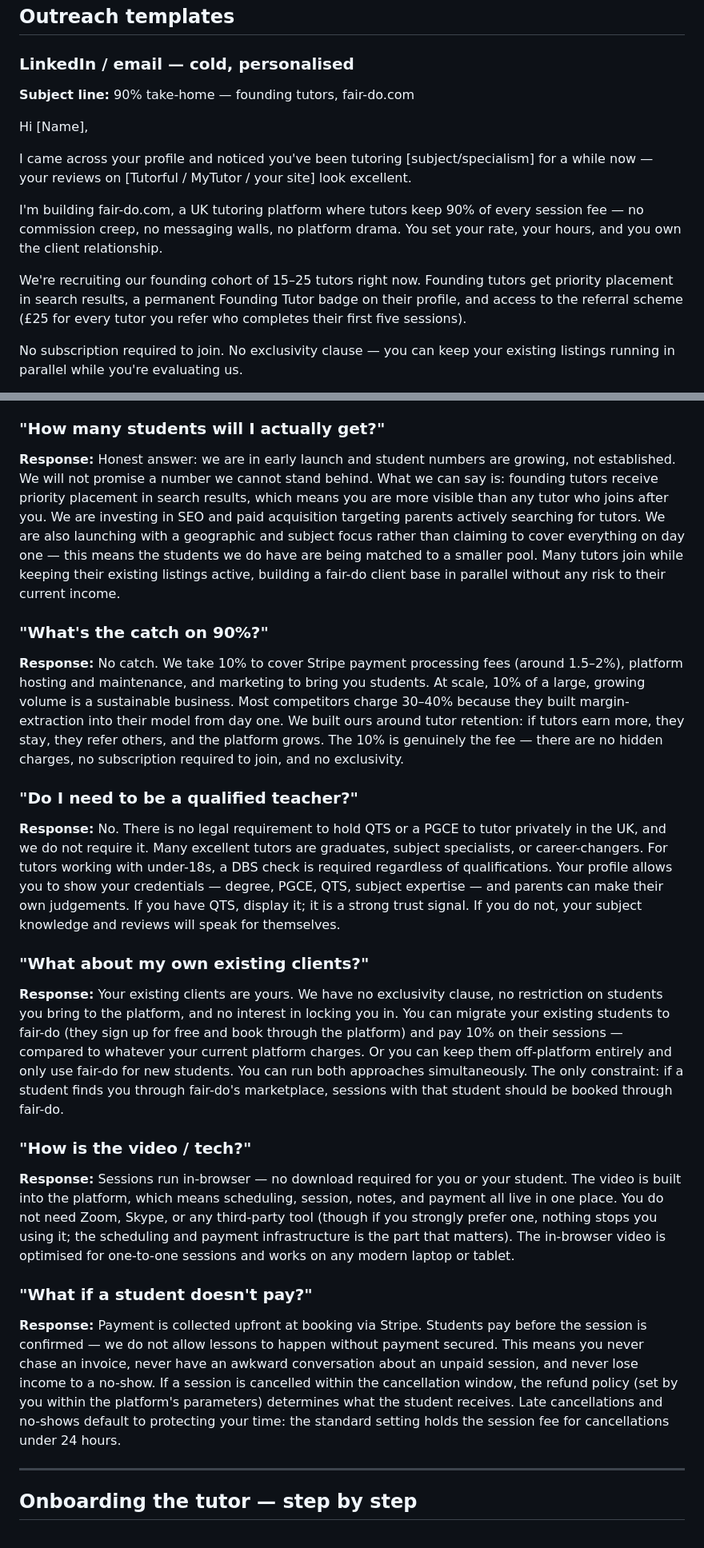
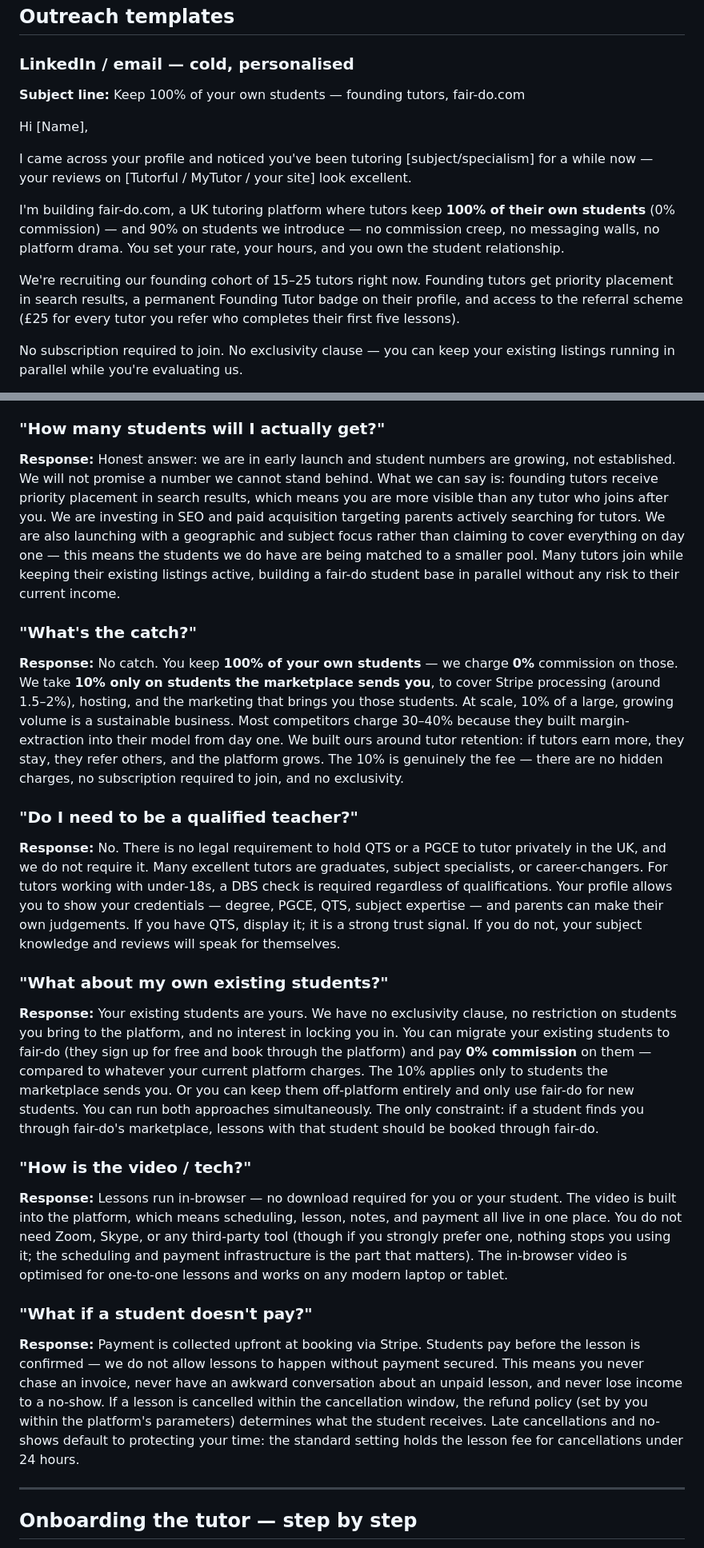
Before and after one commit to JoelMHarvey/fair-do, a Markdown page: docs/RECRUITMENT.md, 2 parts joined by grey strips. Shown at 80% size. Drawn GitHub-style.

```diff
--- a/docs/RECRUITMENT.md
+++ b/docs/RECRUITMENT.md
@@ -85,15 +85,15 @@ thetutorsassociation.org.uk — the professional body for UK tutors. Attend or s
 
 ### LinkedIn / email — cold, personalised
 
-**Subject line:** 90% take-home — founding tutors, fair-do.com
+**Subject line:** Keep 100% of your own students — founding tutors, fair-do.com
 
 Hi [Name],
 
 I came across your profile and noticed you've been tutoring [subject/specialism] for a while now — your reviews on [Tutorful / MyTutor / your site] look excellent.
 
-I'm building fair-do.com, a UK tutoring platform where tutors keep 90% of every session fee — no commission creep, no messaging walls, no platform drama. You set your rate, your hours, and you own the client relationship.
+I'm building fair-do.com, a UK tutoring platform where tutors keep **100% of their own students** (0% commission) — and 90% on students we introduce — no commission creep, no messaging walls, no platform drama. You set your rate, your hours, and you own the student relationship.
 
-We're recruiting our founding cohort of 15–25 tutors right now. Founding tutors get priority placement in search results, a permanent Founding Tutor badge on their profile, and access to the referral scheme (£25 for every tutor you refer who completes their first five sessions).
+We're recruiting our founding cohort of 15–25 tutors right now. Founding tutors get priority placement in search results, a permanent Founding Tutor badge on their profile, and access to the referral scheme (£25 for every tutor you refer who completes their first five lessons).
 
 No subscription required to join. No exclusivity clause — you can keep your existing listings running in parallel while you're evaluating us.
 
@@ -172,27 +172,27 @@ Thanks for being part of this from the beginning.
 
 ### "How many students will I actually get?"
 
-**Response:** Honest answer: we are in early launch and student numbers are growing, not established. We will not promise a number we cannot stand behind. What we can say is: founding tutors receive priority placement in search results, which means you are more visible than any tutor who joins after you. We are investing in SEO and paid acquisition targeting parents actively searching for tutors. We are also launching with a geographic and subject focus rather than claiming to cover everything on day one — this means the students we do have are being matched to a smaller pool. Many tutors join while keeping their existing listings active, building a fair-do client base in parallel without any risk to their current income.
+**Response:** Honest answer: we are in early launch and student numbers are growing, not established. We will not promise a number we cannot stand behind. What we can say is: founding tutors receive priority placement in search results, which means you are more visible than any tutor who joins after you. We are investing in SEO and paid acquisition targeting parents actively searching for tutors. We are also launching with a geographic and subject focus rather than claiming to cover everything on day one — this means the students we do have are being matched to a smaller pool. Many tutors join while keeping their existing listings active, building a fair-do student base in parallel without any risk to their current income.
 
-### "What's the catch on 90%?"
+### "What's the catch?"
 
-**Response:** No catch. We take 10% to cover Stripe payment processing fees (around 1.5–2%), platform hosting and maintenance, and marketing to bring you students. At scale, 10% of a large, growing volume is a sustainable business. Most competitors charge 30–40% because they built margin-extraction into their model from day one. We built ours around tutor retention: if tutors earn more, they stay, they refer others, and the platform grows. The 10% is genuinely the fee — there are no hidden charges, no subscription required to join, and no exclusivity.
+**Response:** No catch. You keep **100% of your own students** — we charge **0%** commission on those. We take **10% only on students the marketplace sends you**, to cover Stripe processing (around 1.5–2%), hosting, and the marketing that brings you those students. At scale, 10% of a large, growing volume is a sustainable business. Most competitors charge 30–40% because they built margin-extraction into their model from day one. We built ours around tutor retention: if tutors earn more, they stay, they refer others, and the platform grows. The 10% is genuinely the fee — there are no hidden charges, no subscription required to join, and no exclusivity.
 
 ### "Do I need to be a qualified teacher?"
 
 **Response:** No. There is no legal requirement to hold QTS or a PGCE to tutor privately in the UK, and we do not require it. Many excellent tutors are graduates, subject specialists, or career-changers. For tutors working with under-18s, a DBS check is required regardless of qualifications. Your profile allows you to show your credentials — degree, PGCE, QTS, subject expertise — and parents can make their own judgements. If you have QTS, display it; it is a strong trust signal. If you do not, your subject knowledge and reviews will speak for themselves.
 
-### "What about my own existing clients?"
+### "What about my own existing students?"
 
-**Response:** Your existing clients are yours. We have no exclusivity clause, no restriction on students you bring to the platform, and no interest in locking you in. You can migrate your existing students to fair-do (they sign up for free and book through the platform) and pay 10% on their sessions — compared to whatever your current platform charges. Or you can keep them off-platform entirely and only use fair-do for new students. You can run both approaches simultaneously. The only constraint: if a student finds you through fair-do's marketplace, sessions with that student should be booked through fair-do.
+**Response:** Your existing students are yours. We have no exclusivity clause, no restriction on students you bring to the platform, and no interest in locking you in. You can migrate your existing students to fair-do (they sign up for free and book through the platform) and pay **0% commission** on them — compared to whatever your current platform charges. The 10% applies only to students the marketplace sends you. Or you can keep them off-platform entirely and only use fair-do for new students. You can run both approaches simultaneously. The only constraint: if a student finds you through fair-do's marketplace, lessons with that student should be booked through fair-do.
 
 ### "How is the video / tech?"
 
-**Response:** Sessions run in-browser — no download required for you or your student. The video is built into the platform, which means scheduling, session, notes, and payment all live in one place. You do not need Zoom, Skype, or any third-party tool (though if you strongly prefer one, nothing stops you using it; the scheduling and payment infrastructure is the part that matters). The in-browser video is optimised for one-to-one sessions and works on any modern laptop or tablet.
+**Response:** Lessons run in-browser — no download required for you or your student. The video is built into the platform, which means scheduling, lesson, notes, and payment all live in one place. You do not need Zoom, Skype, or any third-party tool (though if you strongly prefer one, nothing stops you using it; the scheduling and payment infrastructure is the part that matters). The in-browser video is optimised for one-to-one lessons and works on any modern laptop or tablet.
 
 ### "What if a student doesn't pay?"
 
-**Response:** Payment is collected upfront at booking via Stripe. Students pay before the session is confirmed — we do not allow lessons to happen without payment secured. This means you never chase an invoice, never have an awkward conversation about an unpaid session, and never lose income to a no-show. If a session is cancelled within the cancellation window, the refund policy (set by you within the platform's parameters) determines what the student receives. Late cancellations and no-shows default to protecting your time: the standard setting holds the session fee for cancellations under 24 hours.
+**Response:** Payment is collected upfront at booking via Stripe. Students pay before the lesson is confirmed — we do not allow lessons to happen without payment secured. This means you never chase an invoice, never have an awkward conversation about an unpaid lesson, and never lose income to a no-show. If a lesson is cancelled within the cancellation window, the refund policy (set by you within the platform's parameters) determines what the student receives. Late cancellations and no-shows default to protecting your time: the standard setting holds the lesson fee for cancellations under 24 hours.
 
 ---
 
```
Also changed, not shown: other parts of docs/RECRUITMENT.md (+20 -20 lines), docs/SCALE-AND-EXPANSION.md (+1 -1 lines).
